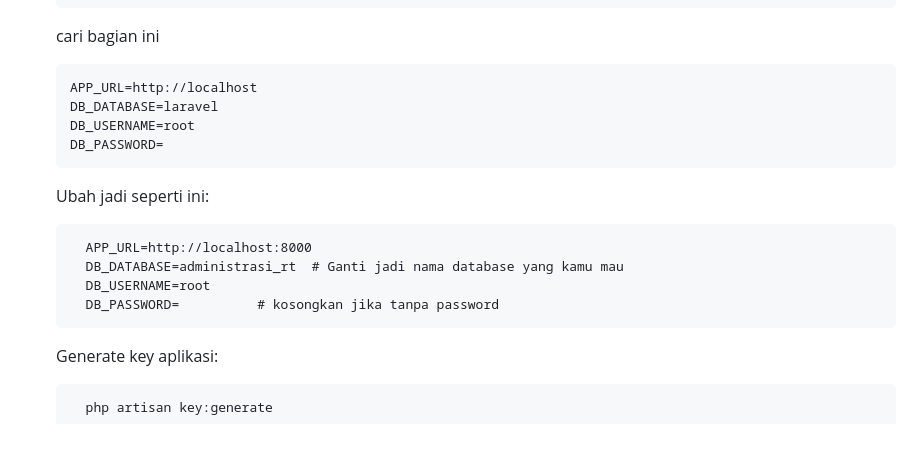
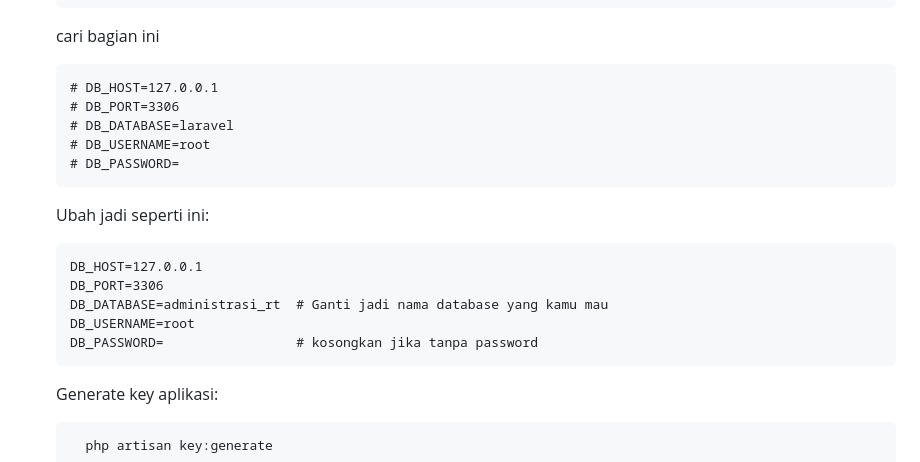
Before and after one commit to arfan-ivan/Administrasi-RT-Perumahan, a Markdown page: README.md, the part around the change. Drawn GitHub-style; blank space fills up the shorter version.

```diff
--- a/README.md
+++ b/README.md
@@ -64,17 +64,19 @@ Pastikan kamu sudah meng-install:
 
    cari bagian ini
 
-       APP_URL=http://localhost
-       DB_DATABASE=laravel
-       DB_USERNAME=root
-       DB_PASSWORD=
+       # DB_HOST=127.0.0.1
+       # DB_PORT=3306
+       # DB_DATABASE=laravel
+       # DB_USERNAME=root
+       # DB_PASSWORD=
 
    Ubah jadi seperti ini:
 
-         APP_URL=http://localhost:8000
-         DB_DATABASE=administrasi_rt  # Ganti jadi nama database yang kamu mau
-         DB_USERNAME=root
-         DB_PASSWORD=          # kosongkan jika tanpa password
+       DB_HOST=127.0.0.1
+       DB_PORT=3306
+       DB_DATABASE=administrasi_rt  # Ganti jadi nama database yang kamu mau
+       DB_USERNAME=root
+       DB_PASSWORD=                 # kosongkan jika tanpa password
 
    Generate key aplikasi:
 
```
